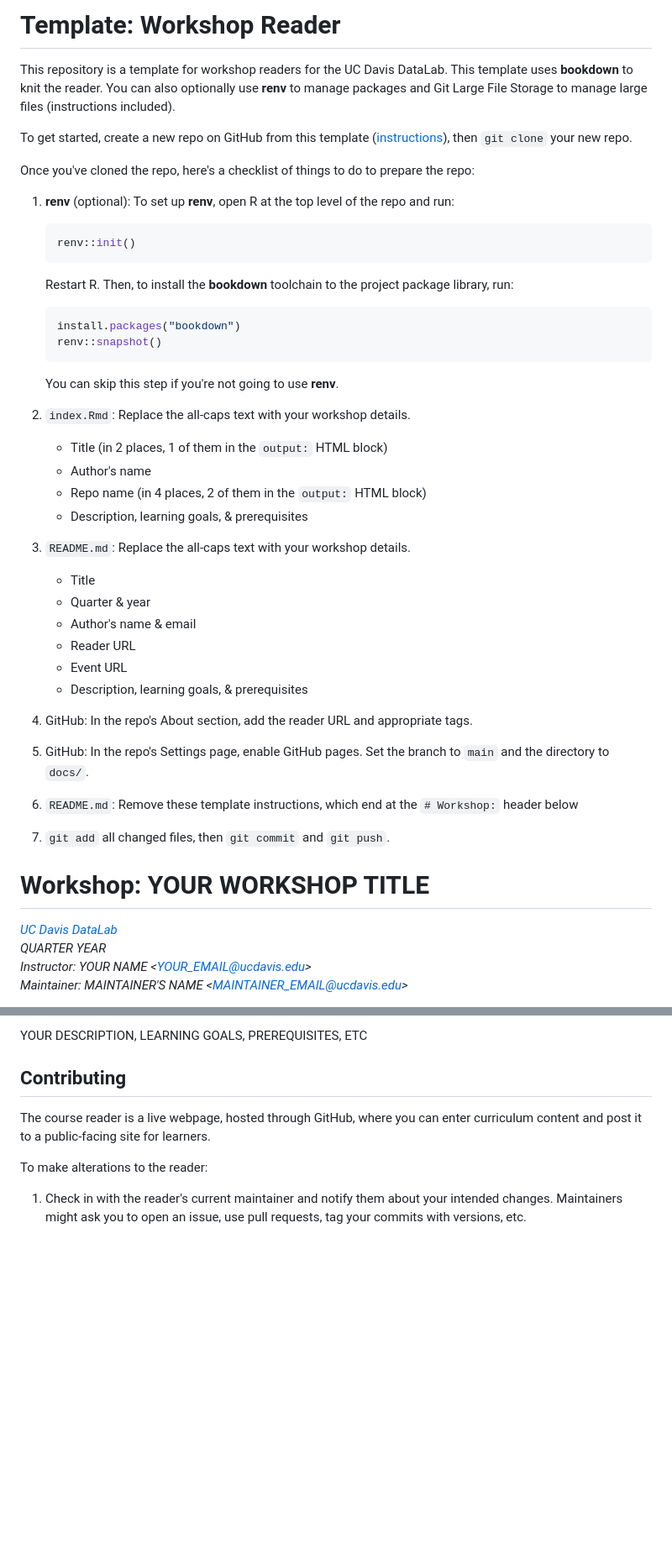
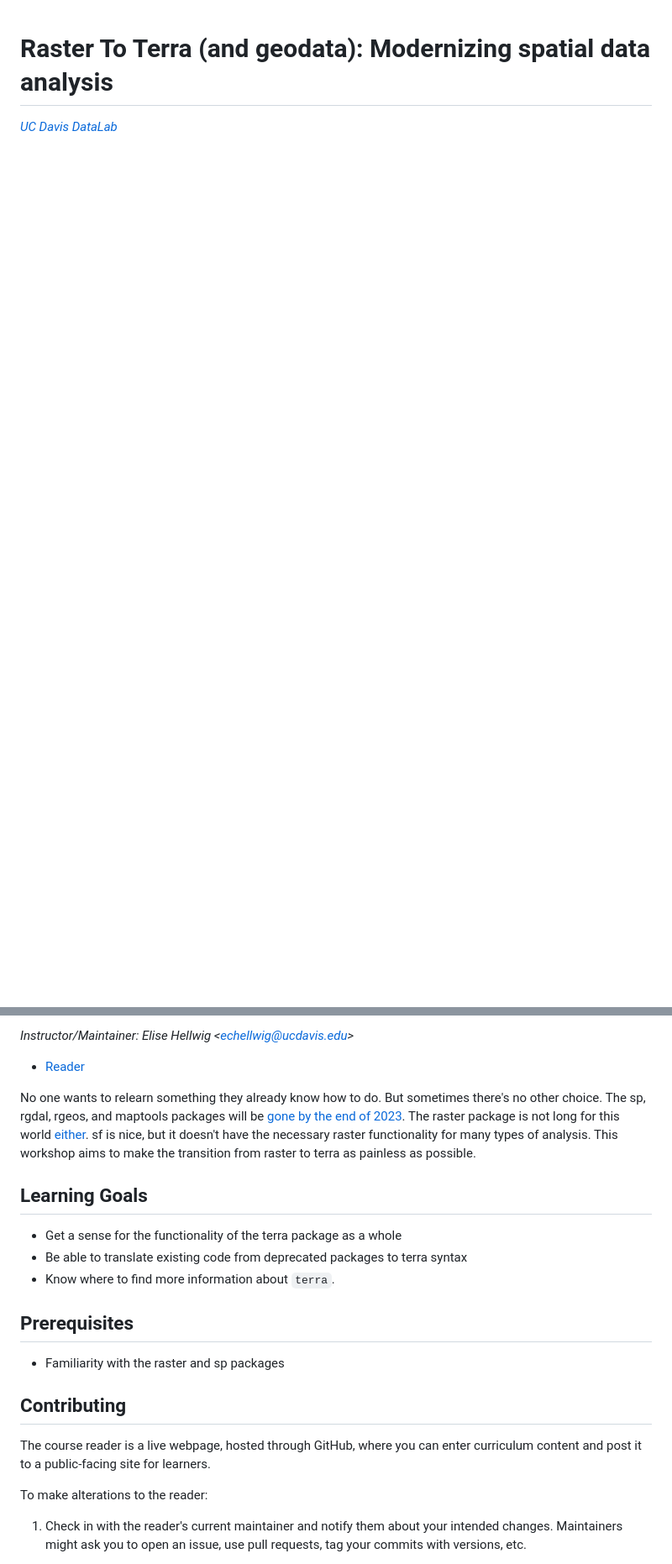
Before and after one commit to d-rug/raster_to_terra, a Markdown page: README.md, 2 parts joined by grey strips. Shown at 84% size. Rendered like a GitHub page; blank space fills up the shorter version.

Commit message:
updating readme to remove instructions and add workshop specific info

````diff
--- a/README.md
+++ b/README.md
@@ -1,65 +1,4 @@
-# Template: Workshop Reader
-
-This repository is a template for workshop readers for the UC Davis DataLab.
-This template uses **bookdown** to knit the reader. You can also optionally use
-**renv** to manage packages and Git Large File Storage to manage large files
-(instructions included).
-
-To get started, create a new repo on GitHub from this template
-([instructions][gh]), then `git clone` your new repo.
-
-[gh]: https://docs.github.com/en/github/creating-cloning-and-archiving-repositories/creating-a-repository-from-a-template
-
-Once you've cloned the repo, here's a checklist of things to do to prepare the
-repo:
-
-1. **renv** (optional): To set up **renv**, open R at the top level of the repo
-   and run:
-
-    ```r
-    renv::init()
-    ```
-
-    Restart R. Then, to install the **bookdown** toolchain to the project
-    package library, run:
-
-    ```r
-    install.packages("bookdown")
-    renv::snapshot()
-    ```
-
-    You can skip this step if you're not going to use **renv**.
-
-2. `index.Rmd`: Replace the all-caps text with your workshop details.
-    + Title (in 2 places, 1 of them in the `output:` HTML block)
-    + Author's name
-    + Repo name (in 4 places, 2 of them in the `output:` HTML block)
-    + Description, learning goals, & prerequisites
-
-3. `README.md`: Replace the all-caps text with your workshop details.
-    + Title
-    + Quarter & year
-    + Author's name & email
-    + Reader URL
-    + Event URL
-    + Description, learning goals, & prerequisites
-
-4. GitHub: In the repo's About section, add the reader URL and appropriate
-   tags.
-
-5. GitHub: In the repo's Settings page, enable GitHub pages. Set the branch to
-   `main` and the directory to `docs/`.
-
-6. `README.md`: Remove these template instructions, which end at the `#
-   Workshop:` header below
-
-7. `git add` all changed files, then `git commit` and `git push`.
-
-
-# Workshop: YOUR WORKSHOP TITLE
+# Raster To Terra (and geodata): Modernizing spatial data analysis
 
 _[UC Davis DataLab](https://datalab.ucdavis.edu/)_
-_QUARTER YEAR_
-_Instructor: YOUR NAME <<YOUR_EMAIL@ucdavis.edu>>_
-_Maintainer: MAINTAINER'S NAME <<MAINTAINER_EMAIL@ucdavis.edu>>_
 
@@ -68,6 +6,25 @@ _Maintainer: MAINTAINER'S NAME <<MAINTAINER_EMAIL@ucdavis.edu>>_
 
-YOUR DESCRIPTION, LEARNING GOALS, PREREQUISITES, ETC
+_Instructor/Maintainer: Elise Hellwig <<echellwig@ucdavis.edu>>_
 
+* [Reader](https://github.com/d-rug/raster_to_terra)
+
+No one wants to relearn something they already know how to do. But sometimes
+there's no other choice. The sp, rgdal, rgeos, and maptools packages will be
+[gone by the end of 2023](https://r-spatial.org/r/2023/05/15/evolution4.html).
+The raster package is not long for this world [either](https://rspatial.org/raster/).
+sf is nice, but it doesn't have the necessary raster functionality for many
+types of analysis. This workshop aims to make the transition from raster to
+terra as painless as possible.
+
+## Learning Goals
+
+- Get a sense for the functionality of the terra package as a whole
+- Be able to translate existing code from deprecated packages to terra syntax
+- Know where to find more information about `terra`.
+
+## Prerequisites
+
+- Familiarity with the raster and sp packages
 
 ## Contributing
 
````
Also changed, not shown: other parts of README.md (+1 -20 lines).
